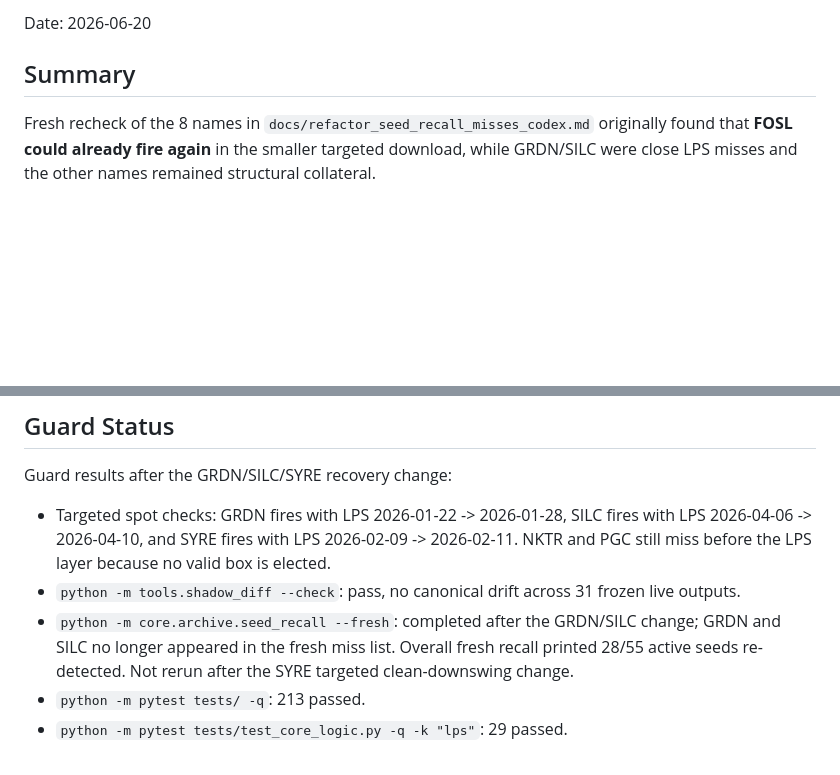
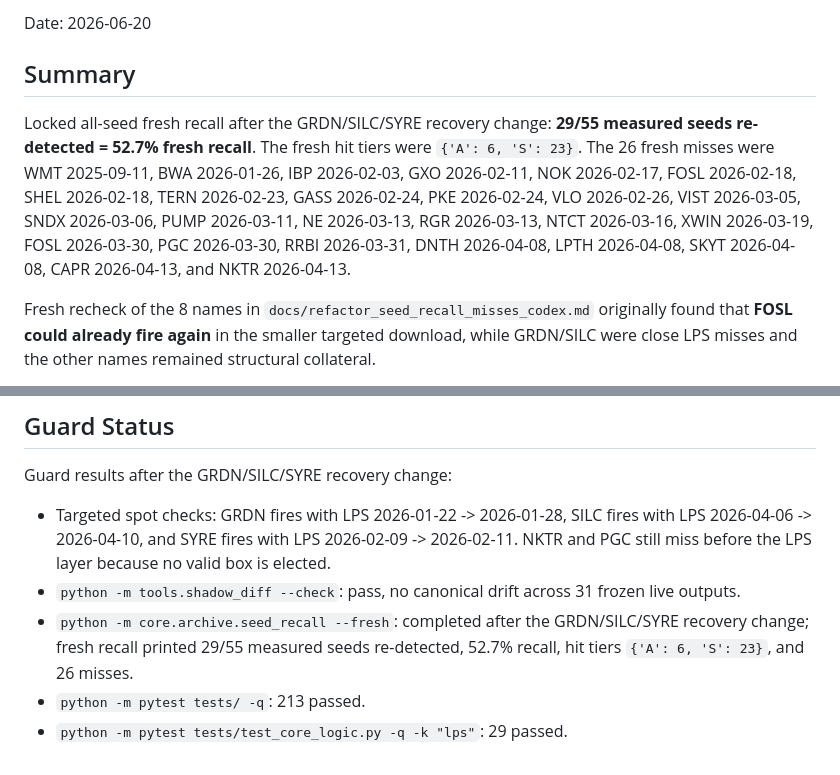
Before and after one commit to GuyGIGU/chrollo-project, a Markdown page: docs/seed_recall_misses_findings.md, 2 parts joined by grey strips. Rendered like a GitHub page; blank space fills up the shorter version.

Commit message:
Record fresh seed recall after LPS recovery
Co-Authored-By: Claude Opus 4.8 <noreply@anthropic.com>

```diff
--- a/docs/seed_recall_misses_findings.md
+++ b/docs/seed_recall_misses_findings.md
@@ -3,6 +3,17 @@
 Date: 2026-06-20
 
 ## Summary
+
+Locked all-seed fresh recall after the GRDN/SILC/SYRE recovery change:
+**29/55 measured seeds re-detected = 52.7% fresh recall**. The fresh hit tiers
+were `{'A': 6, 'S': 23}`. The 26 fresh misses were WMT 2025-09-11, BWA
+2026-01-26, IBP 2026-02-03, GXO 2026-02-11, NOK 2026-02-17, FOSL
+2026-02-18, SHEL 2026-02-18, TERN 2026-02-23, GASS 2026-02-24, PKE
+2026-02-24, VLO 2026-02-26, VIST 2026-03-05, SNDX 2026-03-06, PUMP
+2026-03-11, NE 2026-03-13, RGR 2026-03-13, NTCT 2026-03-16, XWIN
+2026-03-19, FOSL 2026-03-30, PGC 2026-03-30, RRBI 2026-03-31, DNTH
+2026-04-08, LPTH 2026-04-08, SKYT 2026-04-08, CAPR 2026-04-13, and
+NKTR 2026-04-13.
 
 Fresh recheck of the 8 names in `docs/refactor_seed_recall_misses_codex.md`
 originally found that **FOSL could already fire again** in the smaller targeted
@@ -70,9 +81,8 @@ Guard results after the GRDN/SILC/SYRE recovery change:
   because no valid box is elected.
 - `python -m tools.shadow_diff --check`: pass, no canonical drift across 31
   frozen live outputs.
-- `python -m core.archive.seed_recall --fresh`: completed after the GRDN/SILC
-  change; GRDN and SILC no longer appeared in the fresh miss list. Overall
-  fresh recall printed 28/55 active seeds re-detected. Not rerun after the SYRE
-  targeted clean-downswing change.
+- `python -m core.archive.seed_recall --fresh`: completed after the
+  GRDN/SILC/SYRE recovery change; fresh recall printed 29/55 measured seeds
+  re-detected, 52.7% recall, hit tiers `{'A': 6, 'S': 23}`, and 26 misses.
 - `python -m pytest tests/ -q`: 213 passed.
 - `python -m pytest tests/test_core_logic.py -q -k "lps"`: 29 passed.
```
